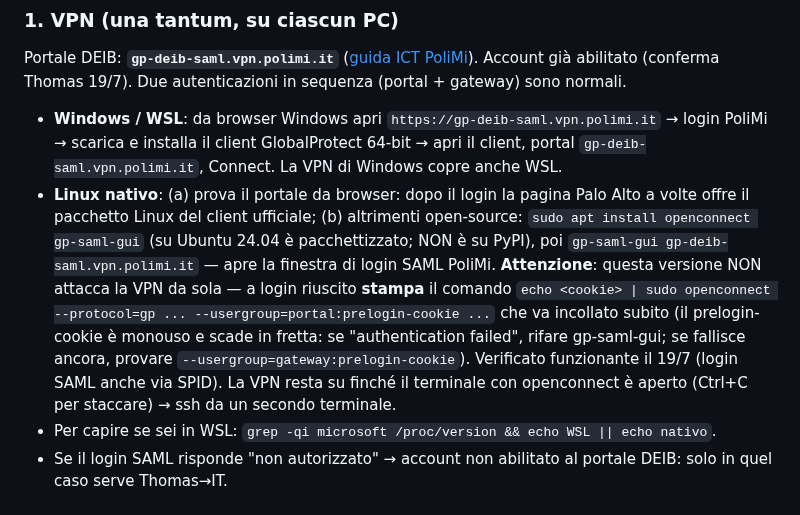
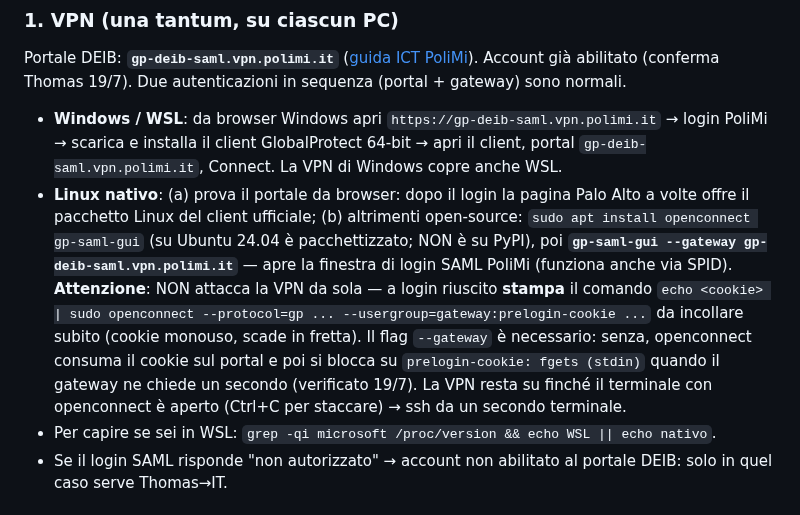
Before and after one commit to alepot55/perivallon-thesis, a Markdown page: docs/00_context/server_eagle_howto.md, the part around the change. Drawn GitHub-style.

Commit message:
eagle howto: VPN Linux — serve gp-saml-gui --gateway (il cookie va al gateway, non al portal)
Co-Authored-By: Claude Fable 5 <noreply@anthropic.com>
Claude-Session: https://claude.ai/code/session_013tQ6bwyY2o36yau2zLDxPG

```diff
--- a/docs/00_context/server_eagle_howto.md
+++ b/docs/00_context/server_eagle_howto.md
@@ -45,7 +45,7 @@ Senza 1+2 non entri. Il resto è self-service.
 Portale DEIB: **`gp-deib-saml.vpn.polimi.it`** ([guida ICT PoliMi](https://www.ict.polimi.it/configurazioni/vpn/)). Account già abilitato (conferma Thomas 19/7). Due autenticazioni in sequenza (portal + gateway) sono normali.
 
 - **Windows / WSL**: da browser Windows apri `https://gp-deib-saml.vpn.polimi.it` → login PoliMi → scarica e installa il client GlobalProtect 64-bit → apri il client, portal `gp-deib-saml.vpn.polimi.it`, Connect. La VPN di Windows copre anche WSL.
-- **Linux nativo**: (a) prova il portale da browser: dopo il login la pagina Palo Alto a volte offre il pacchetto Linux del client ufficiale; (b) altrimenti open-source: `sudo apt install openconnect gp-saml-gui` (su Ubuntu 24.04 è pacchettizzato; NON è su PyPI), poi `gp-saml-gui gp-deib-saml.vpn.polimi.it` — apre la finestra di login SAML PoliMi. **Attenzione**: questa versione NON attacca la VPN da sola — a login riuscito **stampa** il comando `echo <cookie> | sudo openconnect --protocol=gp ... --usergroup=portal:prelogin-cookie ...` che va incollato subito (il prelogin-cookie è monouso e scade in fretta: se "authentication failed", rifare gp-saml-gui; se fallisce ancora, provare `--usergroup=gateway:prelogin-cookie`). Verificato funzionante il 19/7 (login SAML anche via SPID). La VPN resta su finché il terminale con openconnect è aperto (Ctrl+C per staccare) → ssh da un secondo terminale.
+- **Linux nativo**: (a) prova il portale da browser: dopo il login la pagina Palo Alto a volte offre il pacchetto Linux del client ufficiale; (b) altrimenti open-source: `sudo apt install openconnect gp-saml-gui` (su Ubuntu 24.04 è pacchettizzato; NON è su PyPI), poi **`gp-saml-gui --gateway gp-deib-saml.vpn.polimi.it`** — apre la finestra di login SAML PoliMi (funziona anche via SPID). **Attenzione**: NON attacca la VPN da sola — a login riuscito **stampa** il comando `echo <cookie> | sudo openconnect --protocol=gp ... --usergroup=gateway:prelogin-cookie ...` da incollare subito (cookie monouso, scade in fretta). Il flag `--gateway` è necessario: senza, openconnect consuma il cookie sul portal e poi si blocca su `prelogin-cookie: fgets (stdin)` quando il gateway ne chiede un secondo (verificato 19/7). La VPN resta su finché il terminale con openconnect è aperto (Ctrl+C per staccare) → ssh da un secondo terminale.
 - Per capire se sei in WSL: `grep -qi microsoft /proc/version && echo WSL || echo nativo`.
 - Se il login SAML risponde "non autorizzato" → account non abilitato al portale DEIB: solo in quel caso serve Thomas→IT.
 
```
